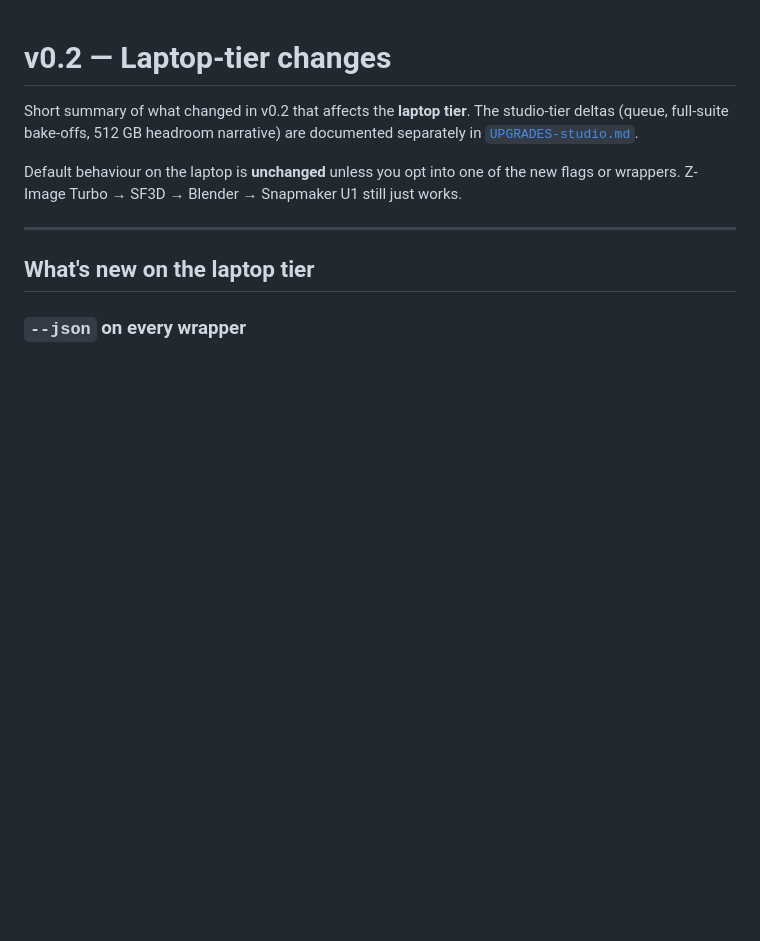
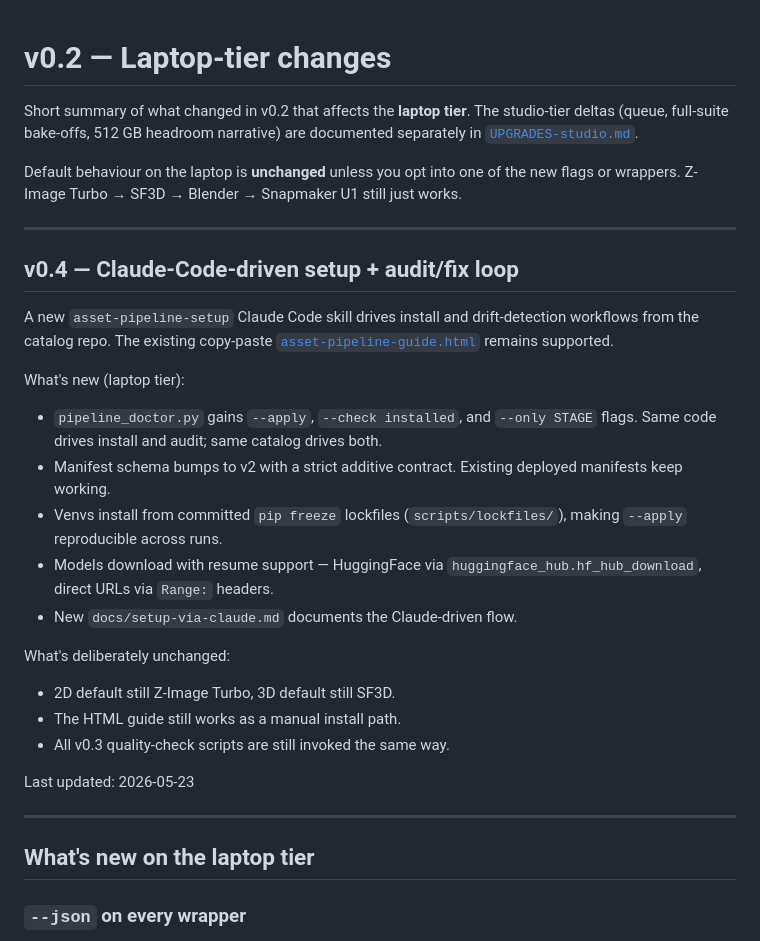
Before and after one commit to zigrivers/2d-3d-pipeline, a Markdown page: docs/UPGRADES-laptop.md, the part around the change. GitHub-like rendering; blank space fills up the shorter version.

```diff
--- a/docs/UPGRADES-laptop.md
+++ b/docs/UPGRADES-laptop.md
@@ -7,6 +7,36 @@ are documented separately in [`UPGRADES-studio.md`](UPGRADES-studio.md).
 Default behaviour on the laptop is **unchanged** unless you opt into one of
 the new flags or wrappers. Z-Image Turbo → SF3D → Blender → Snapmaker U1 still
 just works.
+
+---
+
+## v0.4 — Claude-Code-driven setup + audit/fix loop
+
+A new `asset-pipeline-setup` Claude Code skill drives install and
+drift-detection workflows from the catalog repo. The existing
+copy-paste [`asset-pipeline-guide.html`](asset-pipeline-guide.html)
+remains supported.
+
+What's new (laptop tier):
+
+- `pipeline_doctor.py` gains `--apply`, `--check installed`, and
+  `--only STAGE` flags. Same code drives install and audit; same
+  catalog drives both.
+- Manifest schema bumps to v2 with a strict additive contract.
+  Existing deployed manifests keep working.
+- Venvs install from committed `pip freeze` lockfiles
+  (`scripts/lockfiles/`), making `--apply` reproducible across runs.
+- Models download with resume support — HuggingFace via
+  `huggingface_hub.hf_hub_download`, direct URLs via `Range:` headers.
+- New `docs/setup-via-claude.md` documents the Claude-driven flow.
+
+What's deliberately unchanged:
+
+- 2D default still Z-Image Turbo, 3D default still SF3D.
+- The HTML guide still works as a manual install path.
+- All v0.3 quality-check scripts are still invoked the same way.
+
+Last updated: 2026-05-23
 
 ---
 
```
Also changed, not shown: docs/UPGRADES-studio.md (+20 -0 lines).
